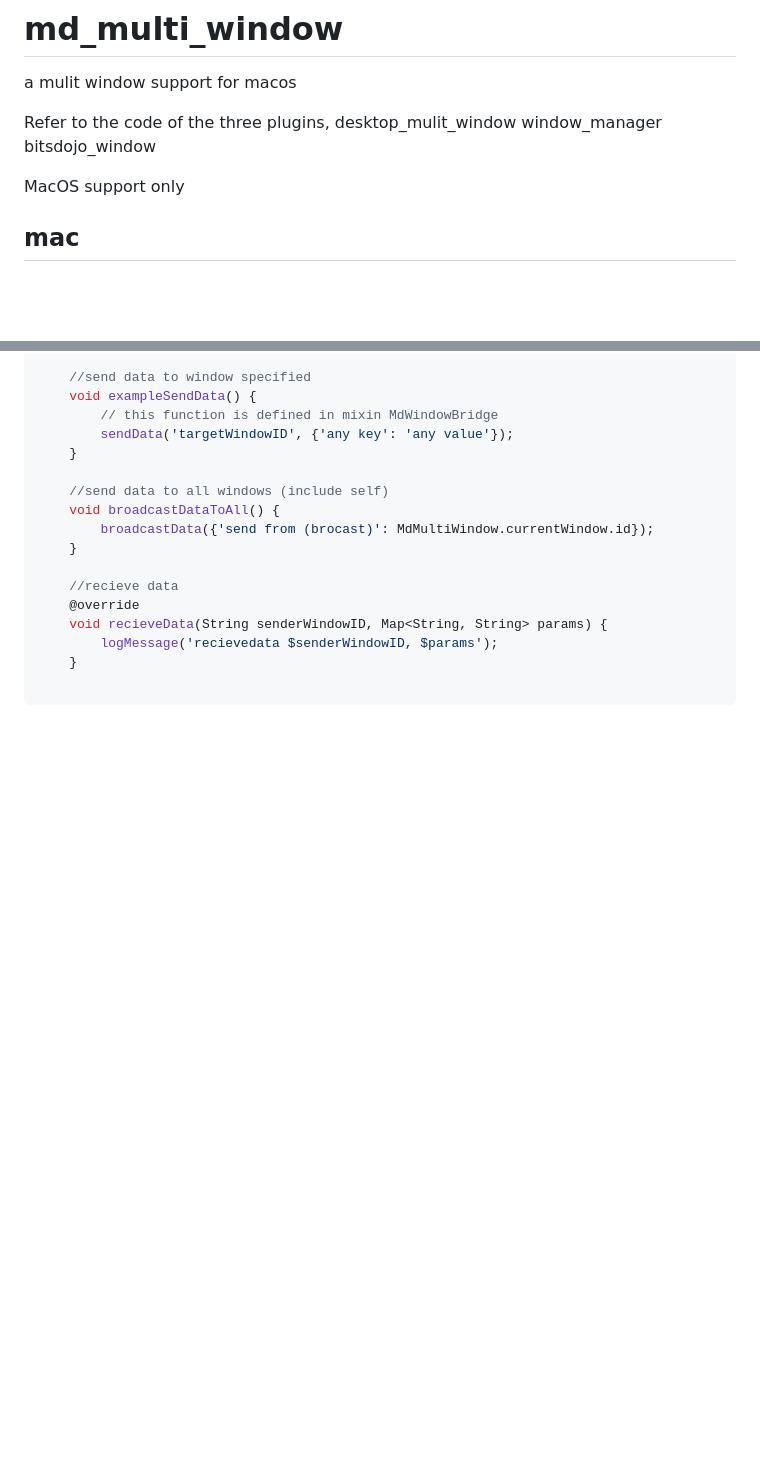
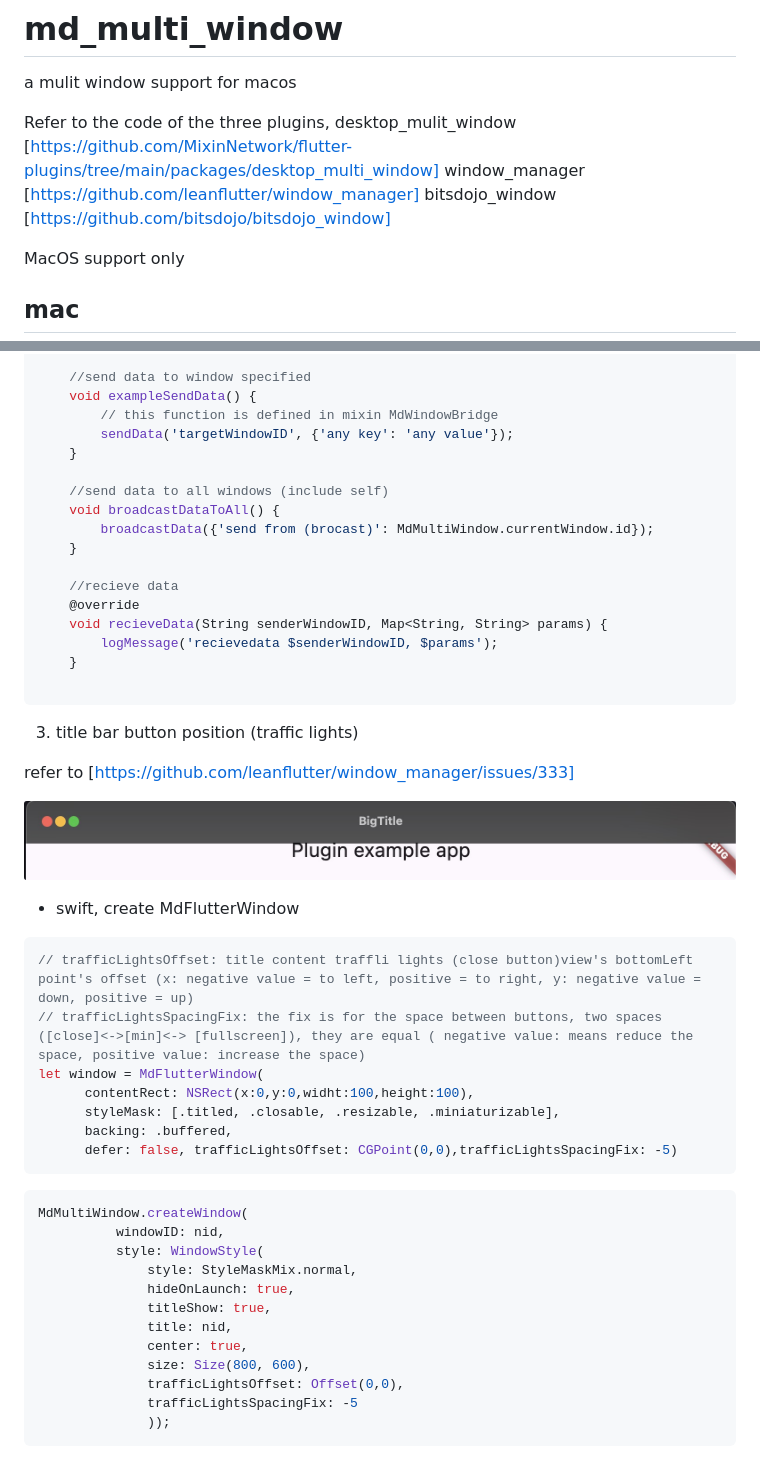
Before and after one commit to magicdvd/flutter_plugins, a Markdown page: md_multi_window/README.md, 2 parts joined by grey strips. Rendered like a GitHub page; blank space fills up the shorter version.

Commit message:
update: readme

````diff
--- a/md_multi_window/README.md
+++ b/md_multi_window/README.md
@@ -2,9 +2,9 @@
 
 a mulit window support for macos
 
-Refer to the code of the three plugins, desktop_mulit_window
-window_manager
-bitsdojo_window
+Refer to the code of the three plugins, desktop_mulit_window [https://github.com/MixinNetwork/flutter-plugins/tree/main/packages/desktop_multi_window]
+window_manager [https://github.com/leanflutter/window_manager]
+bitsdojo_window [https://github.com/bitsdojo/bitsdojo_window]
 
 MacOS support only
 
@@ -171,3 +171,36 @@ class _MyAppState extends State<MyApp> with MdWindowBridge
     }
 
 ```
+
+3. title bar button position (traffic lights)
+
+refer to [https://github.com/leanflutter/window_manager/issues/333]
+
+![titlebar](https://github.com/magicdvd/flutter_plugins/blob/main/md_multi_window/resources/titlebar.jpg)
+
+- swift, create MdFlutterWindow
+
+```dart
+// trafficLightsOffset: title content traffli lights (close button)view's bottomLeft point's offset (x: negative value = to left, positive = to right, y: negative value = down, positive = up)
+// trafficLightsSpacingFix: the fix is for the space between buttons, two spaces ([close]<->[min]<-> [fullscreen]), they are equal ( negative value: means reduce the space, positive value: increase the space)
+let window = MdFlutterWindow(
+      contentRect: NSRect(x:0,y:0,widht:100,height:100),
+      styleMask: [.titled, .closable, .resizable, .miniaturizable],
+      backing: .buffered,
+      defer: false, trafficLightsOffset: CGPoint(0,0),trafficLightsSpacingFix: -5)
+```
+
+```dart
+MdMultiWindow.createWindow(
+          windowID: nid,
+          style: WindowStyle(
+              style: StyleMaskMix.normal,
+              hideOnLaunch: true,
+              titleShow: true,
+              title: nid,
+              center: true,
+              size: Size(800, 600),
+              trafficLightsOffset: Offset(0,0),
+              trafficLightsSpacingFix: -5
+              ));
+```
````
